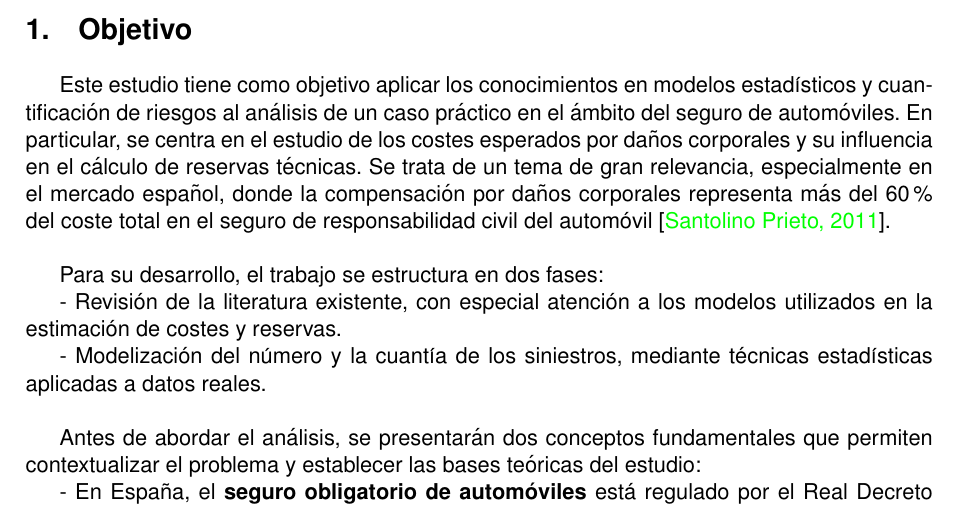
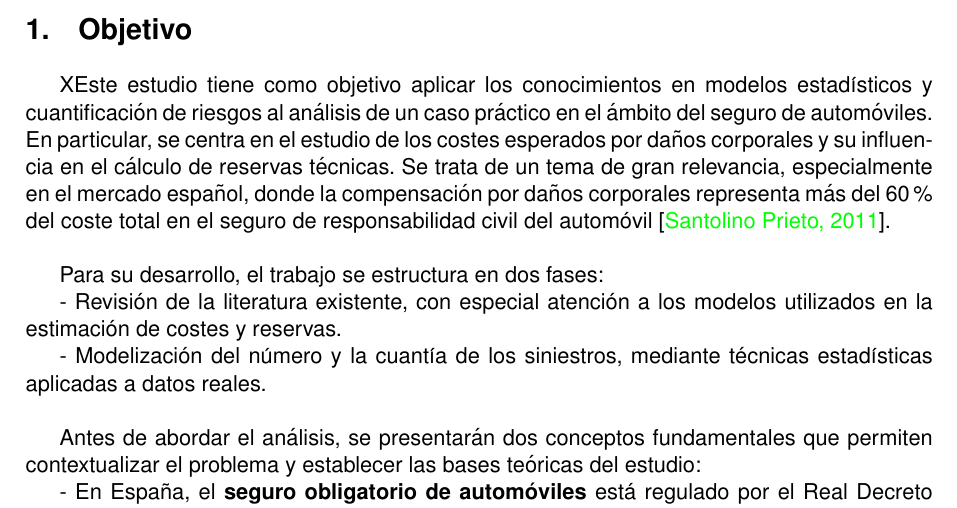
Before and after one commit to rcde-val/Coste-Da-os-Corporales, a LaTeX document (LaTeX/FC01_G03.tex): part of page 3 of 18, cut so that both start at the same text. Compiled offline with pdfLaTeX.

Commit message:
Actualizado

```diff
--- a/LaTeX/FC01_G03.tex
+++ b/LaTeX/FC01_G03.tex
@@ -40,7 +40,7 @@
 % Fecha de entrega 1: 31/10/25 (Máximo 4 páginas en total)
 \section{Objetivo}
 
-Este estudio tiene como objetivo aplicar los conocimientos en modelos estadísticos y cuantificación de riesgos al análisis de un caso práctico en el ámbito del seguro de automóviles. En particular, se centra en el estudio de los costes esperados por daños corporales y su influencia en el cálculo de reservas técnicas. Se trata de un tema de gran relevancia, especialmente en el mercado español, donde la compensación por daños corporales representa más del 60\% del coste total en el seguro de responsabilidad civil del automóvil \cite{santolino_prieto_metodos_2011}. \\
+XEste estudio tiene como objetivo aplicar los conocimientos en modelos estadísticos y cuantificación de riesgos al análisis de un caso práctico en el ámbito del seguro de automóviles. En particular, se centra en el estudio de los costes esperados por daños corporales y su influencia en el cálculo de reservas técnicas. Se trata de un tema de gran relevancia, especialmente en el mercado español, donde la compensación por daños corporales representa más del 60\% del coste total en el seguro de responsabilidad civil del automóvil \cite{santolino_prieto_metodos_2011}. \\
 
 Para su desarrollo, el trabajo se estructura en dos fases:
 
```
Also changed, not shown: 5 other files.
